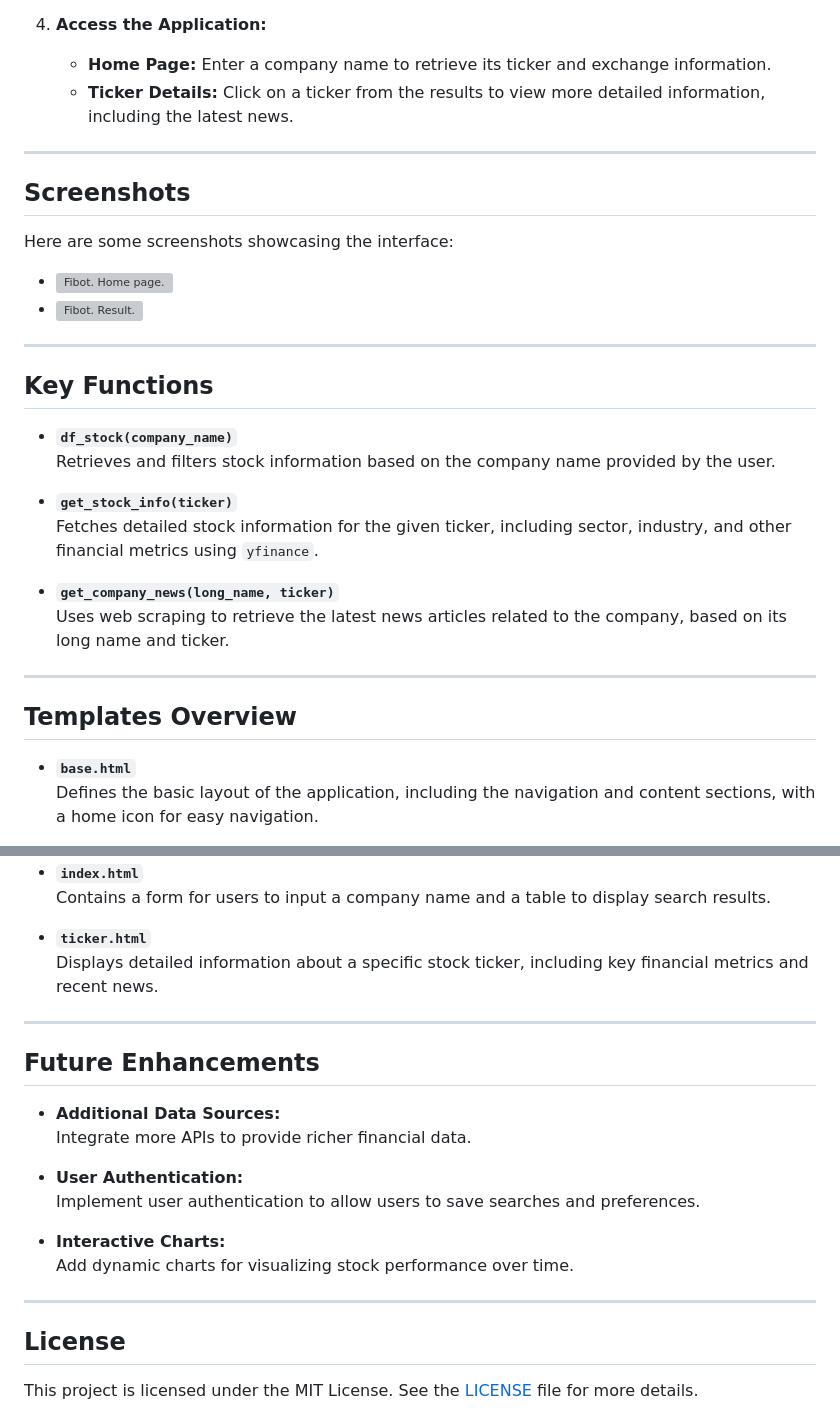
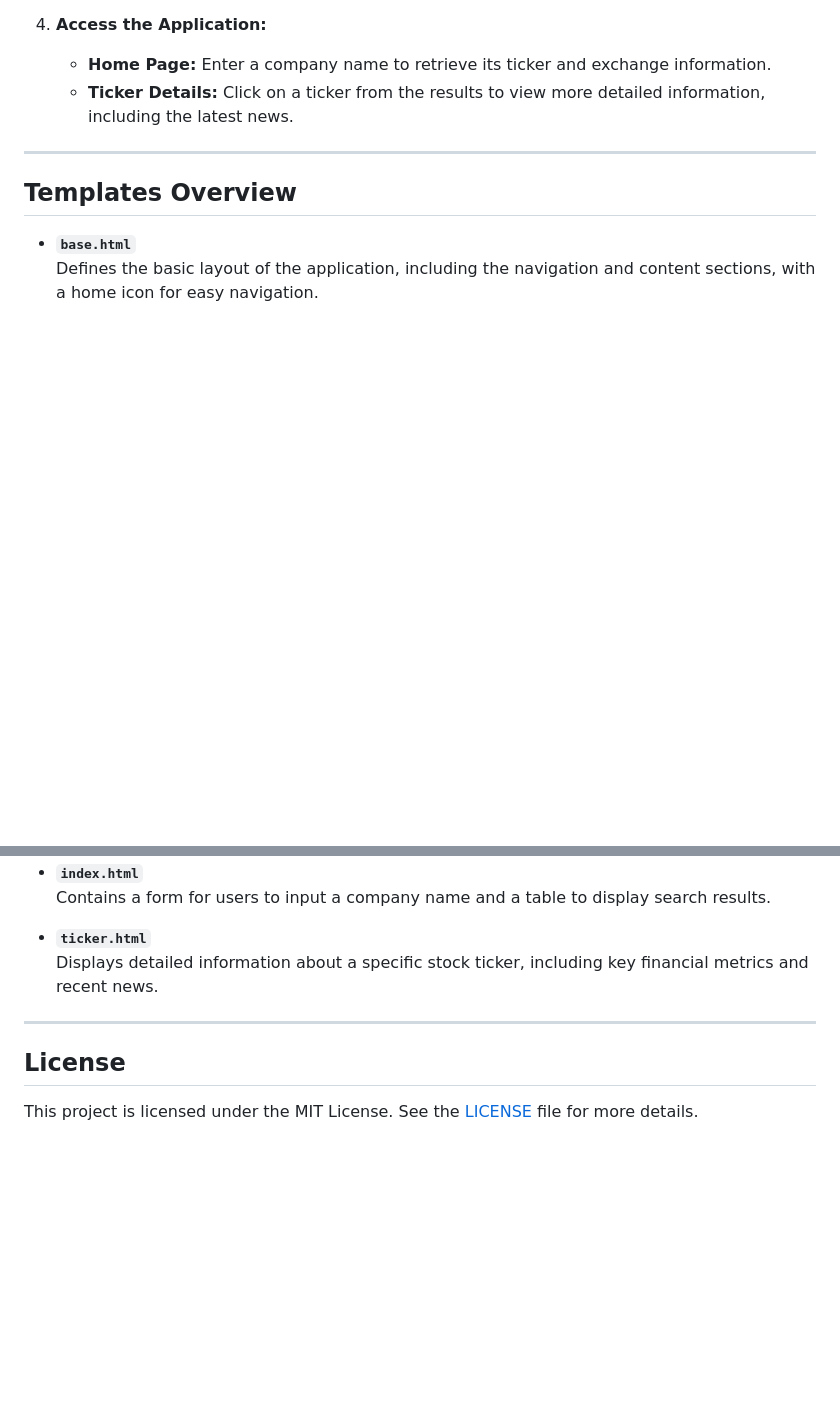
Before and after one commit to mdkwe/FiBot, a Markdown page: README.md, 2 parts joined by grey strips. Drawn GitHub-style; blank space fills up the shorter version; grey boxes are pictures that could not be loaded.

```diff
--- a/README.md
+++ b/README.md
@@ -89,29 +91,6 @@ app/
 
 ---
 
-## Screenshots
-
-
-Here are some screenshots showcasing the interface:
-
-- ![Fibot. Home page.](static/img/search_company_name.png)
-- ![Fibot. Result.](static/img/ticker_and_detail.png)
-
----
-
-## Key Functions
-
-- **`df_stock(company_name)`**
-  Retrieves and filters stock information based on the company name provided by the user.
-
-- **`get_stock_info(ticker)`**
-  Fetches detailed stock information for the given ticker, including sector, industry, and other financial metrics using `yfinance`.
-
-- **`get_company_news(long_name, ticker)`**
-  Uses web scraping to retrieve the latest news articles related to the company, based on its long name and ticker.
-
----
-
 ## Templates Overview
 
 - **`base.html`**
@@ -125,19 +104,6 @@ Here are some screenshots showcasing the interface:
 
 ---
 
-## Future Enhancements
-
-- **Additional Data Sources:**
-  Integrate more APIs to provide richer financial data.
-
-- **User Authentication:**
-  Implement user authentication to allow users to save searches and preferences.
-
-- **Interactive Charts:**
-  Add dynamic charts for visualizing stock performance over time.
-
----
-
 ## License
 
 This project is licensed under the MIT License. See the [LICENSE](LICENSE) file for more details.
```
Also changed, not shown: other parts of README.md (+11 -9 lines), README2.md (deleted, +0 -109 lines).
